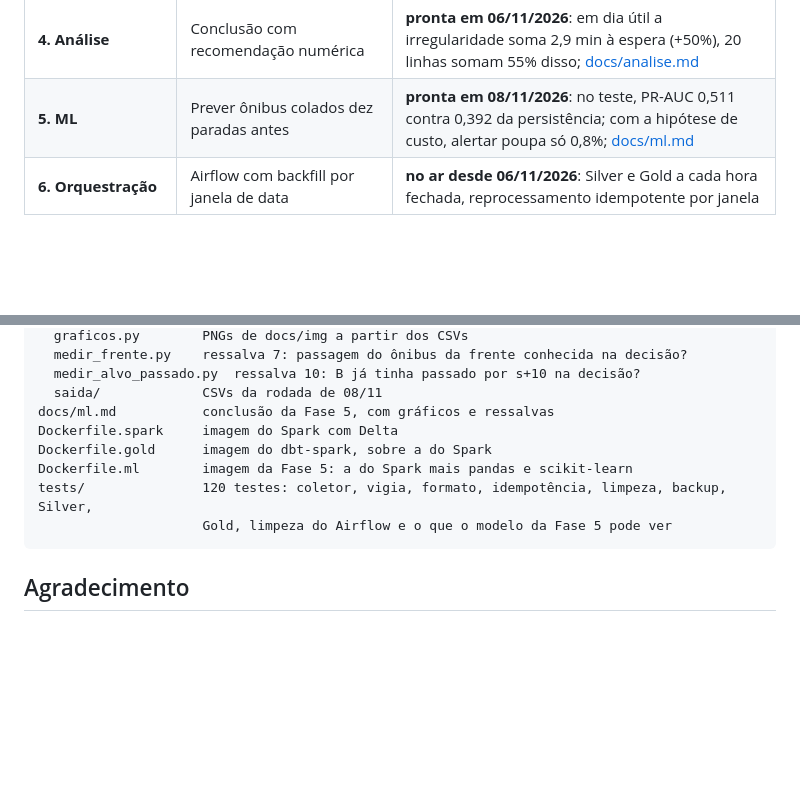
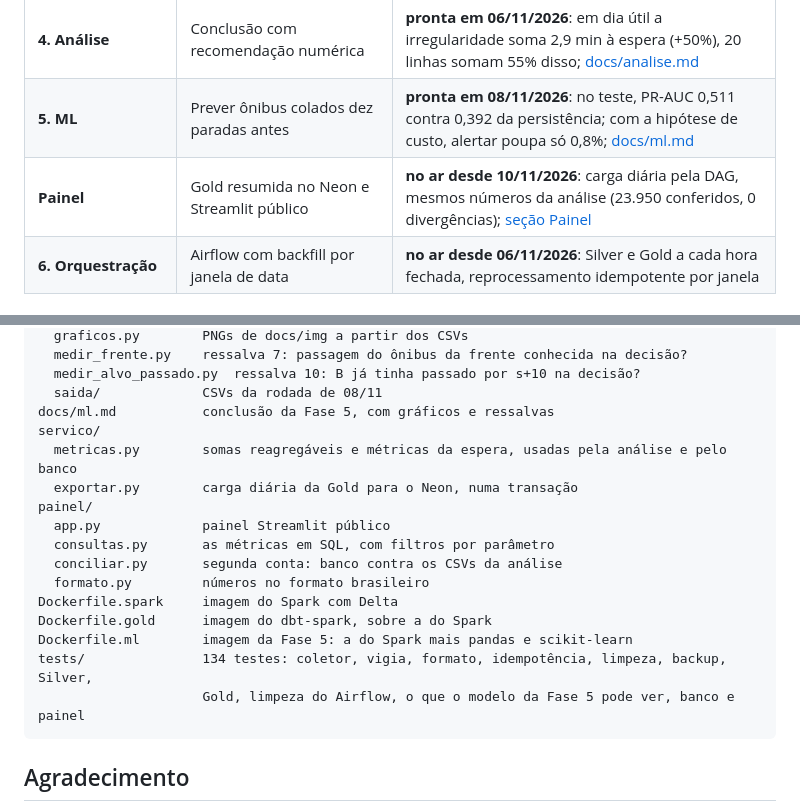
Before and after one commit to gustavohenriqq/radar-onibus-bh, a Markdown page: README.md, 2 parts joined by grey strips. Drawn GitHub-style; blank space fills up the shorter version.

````diff
--- a/README.md
+++ b/README.md
@@ -20,6 +25,7 @@ A pergunta que o projeto vai responder:
 | **3. Gold e dbt** | Headway, irregularidade e espera por linha e faixa horária | **pronta em 05/11/2026**: 311 linhas, 49,4 milhões de headways, conferida por uma segunda conta; corredor ficou de fora |
 | **4. Análise** | Conclusão com recomendação numérica | **pronta em 06/11/2026**: em dia útil a irregularidade soma 2,9 min à espera (+50%), 20 linhas somam 55% disso; [docs/analise.md](docs/analise.md) |
 | **5. ML** | Prever ônibus colados dez paradas antes | **pronta em 08/11/2026**: no teste, PR-AUC 0,511 contra 0,392 da persistência; com a hipótese de custo, alertar poupa só 0,8%; [docs/ml.md](docs/ml.md) |
+| **Painel** | Gold resumida no Neon e Streamlit público | **no ar desde 10/11/2026**: carga diária pela DAG, mesmos números da análise (23.950 conferidos, 0 divergências); [seção Painel](#painel) |
 | **6. Orquestração** | Airflow com backfill por janela de data | **no ar desde 06/11/2026**: Silver e Gold a cada hora fechada, reprocessamento idempotente por janela |
 
 ## O feed, medido
@@ -820,11 +868,19 @@ ml/
   medir_alvo_passado.py  ressalva 10: B já tinha passado por s+10 na decisão?
   saida/             CSVs da rodada de 08/11
 docs/ml.md           conclusão da Fase 5, com gráficos e ressalvas
+servico/
+  metricas.py        somas reagregáveis e métricas da espera, usadas pela análise e pelo banco
+  exportar.py        carga diária da Gold para o Neon, numa transação
+painel/
+  app.py             painel Streamlit público
+  consultas.py       as métricas em SQL, com filtros por parâmetro
+  conciliar.py       segunda conta: banco contra os CSVs da análise
+  formato.py         números no formato brasileiro
 Dockerfile.spark     imagem do Spark com Delta
 Dockerfile.gold      imagem do dbt-spark, sobre a do Spark
 Dockerfile.ml        imagem da Fase 5: a do Spark mais pandas e scikit-learn
-tests/               120 testes: coletor, vigia, formato, idempotência, limpeza, backup, Silver,
-                     Gold, limpeza do Airflow e o que o modelo da Fase 5 pode ver
+tests/               134 testes: coletor, vigia, formato, idempotência, limpeza, backup, Silver,
+                     Gold, limpeza do Airflow, o que o modelo da Fase 5 pode ver, banco e painel
 ```
 
 ## Agradecimento
````
Also changed, not shown: other parts of README.md (+47 -0 lines), docs/img/painel_colados.png (added), docs/img/painel_linhas.png (added), docs/img/painel_tempo.png (added), docs/img/painel_topo.png (added).
